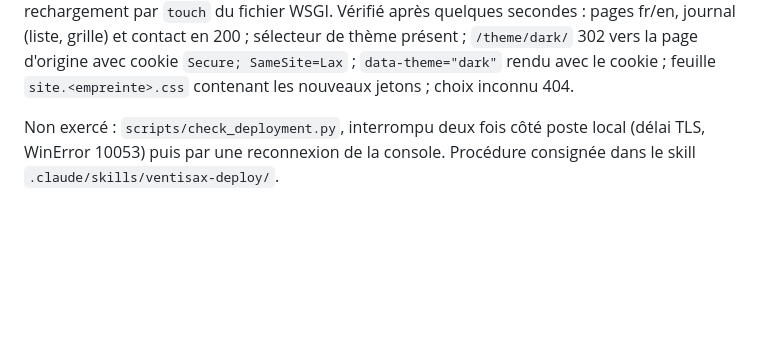
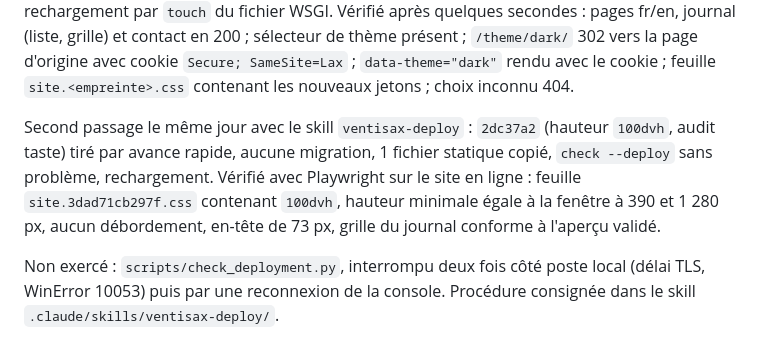
Before and after one commit to fokouarnaud/ventisax, a Markdown page: docs/deploiement-pythonanywhere.md, the part around the change. Drawn GitHub-style; blank space fills up the shorter version.

Commit message:
docs(deploy): record the dynamic viewport height deployment
Co-Authored-By: Claude Opus 5.5 <noreply@anthropic.com>

```diff
--- a/docs/deploiement-pythonanywhere.md
+++ b/docs/deploiement-pythonanywhere.md
@@ -17,6 +17,11 @@ Commits `df221b9` et `88d92af` sur develop, main en avance rapide, poussés. Ser
 secondes : pages fr/en, journal (liste, grille) et contact en 200 ; sélecteur de thème présent ; `/theme/dark/`
 302 vers la page d'origine avec cookie `Secure; SameSite=Lax` ; `data-theme="dark"` rendu avec le cookie ;
 feuille `site.<empreinte>.css` contenant les nouveaux jetons ; choix inconnu 404.
+
+Second passage le même jour avec le skill `ventisax-deploy` : `2dc37a2` (hauteur `100dvh`, audit taste) tiré
+par avance rapide, aucune migration, 1 fichier statique copié, `check --deploy` sans problème, rechargement. Vérifié
+avec Playwright sur le site en ligne : feuille `site.3dad71cb297f.css` contenant `100dvh`, hauteur minimale égale à la
+fenêtre à 390 et 1 280 px, aucun débordement, en-tête de 73 px, grille du journal conforme à l'aperçu validé.
 
 Non exercé : `scripts/check_deployment.py`, interrompu deux fois côté poste local (délai TLS, WinError 10053)
 puis par une reconnexion de la console. Procédure consignée dans le skill `.claude/skills/ventisax-deploy/`.
```
